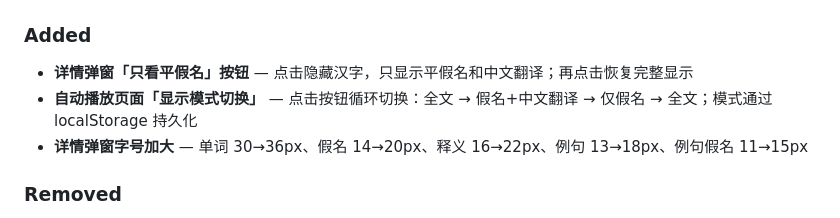
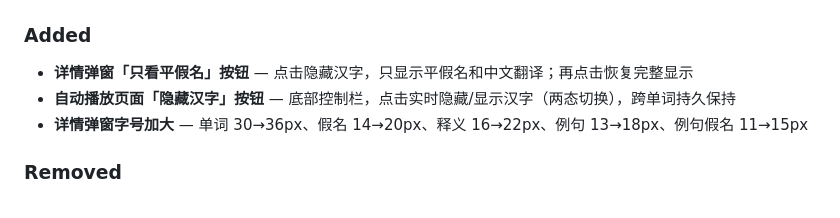
Before and after one commit to happyzhangdy-max/dango-app, a Markdown page: CHANGELOG.md, the part around the change. Drawn GitHub-style.

Commit message:
v3.5.2: update changelog - hide kanji button

```diff
--- a/CHANGELOG.md
+++ b/CHANGELOG.md
@@ -11,7 +11,7 @@
 
 ### Added
 - **详情弹窗「只看平假名」按钮** — 点击隐藏汉字，只显示平假名和中文翻译；再点击恢复完整显示
-- **自动播放页面「显示模式切换」** — 点击按钮循环切换：全文 → 假名+中文翻译 → 仅假名 → 全文；模式通过 localStorage 持久化
+- **自动播放页面「隐藏汉字」按钮** — 底部控制栏，点击实时隐藏/显示汉字（两态切换），跨单词持久保持
 - **详情弹窗字号加大** — 单词 30→36px、假名 14→20px、释义 16→22px、例句 13→18px、例句假名 11→15px
 
 ### Removed
```
